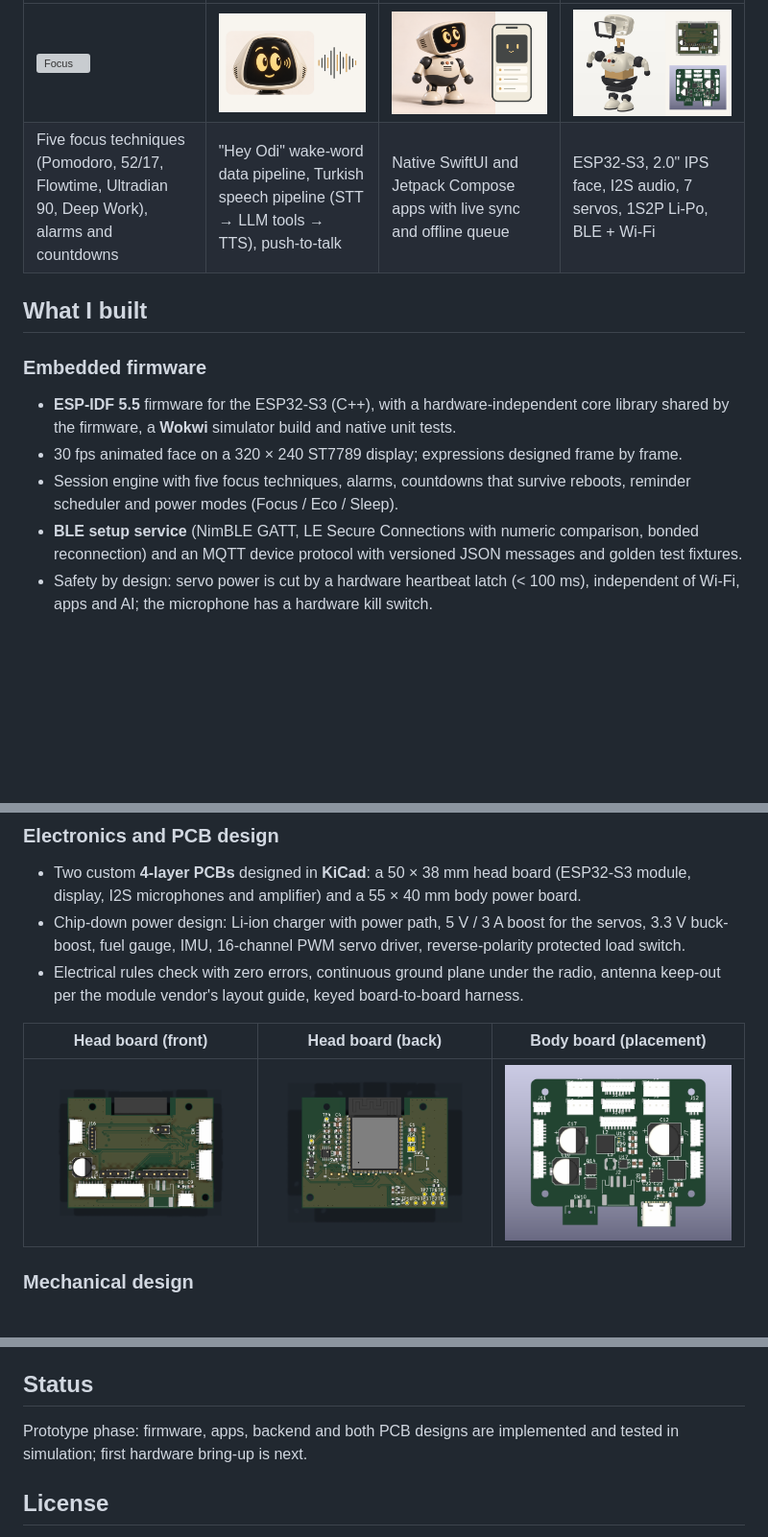
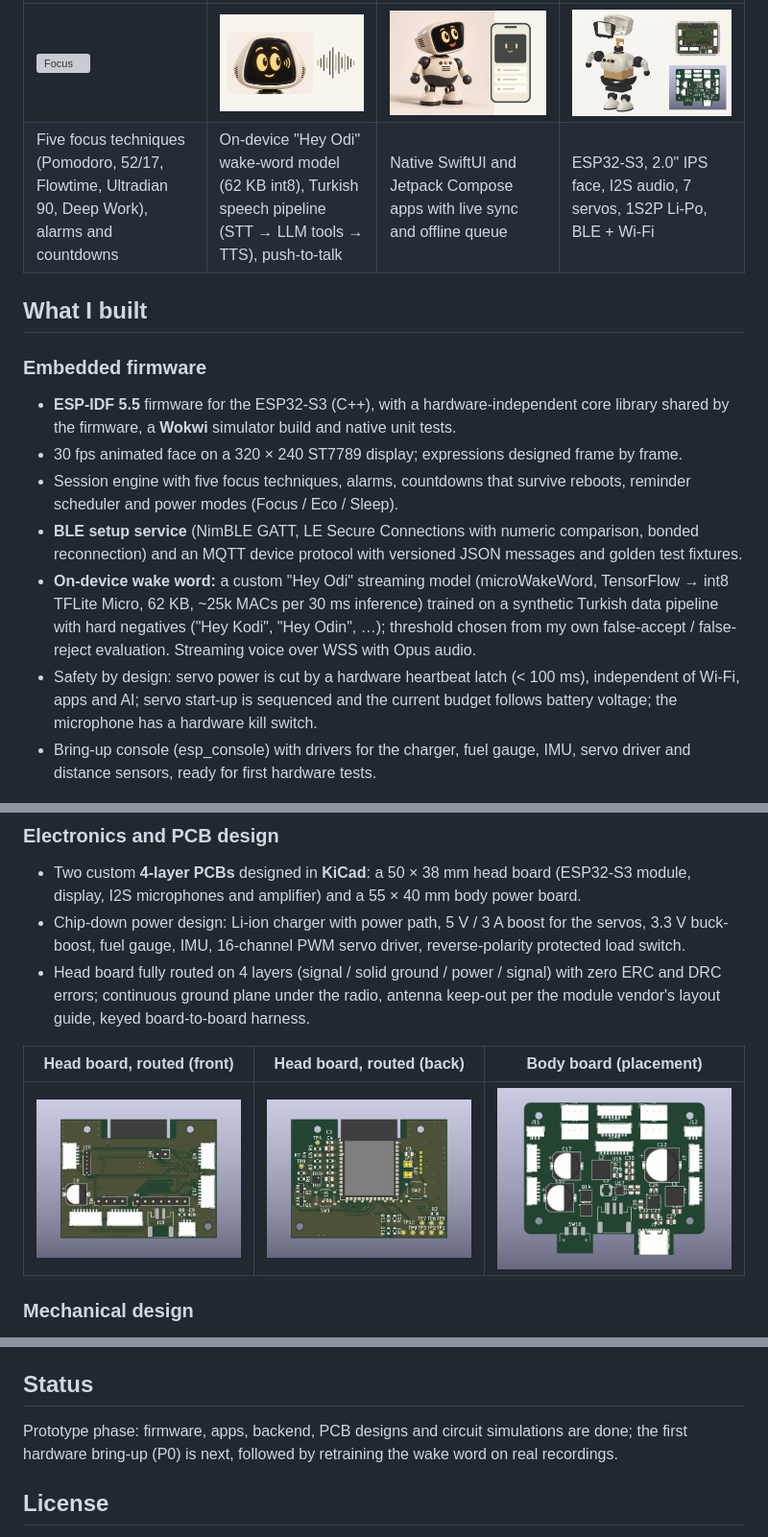
Before and after one commit to alicyln1/odi-desk-robot, a Markdown page: README.md, 3 parts joined by grey strips. Shown at 96% size. Drawn GitHub-style; pictures changed too: assets/hardware/head-board-back.png (deleted), assets/hardware/head-board-front.png (deleted), assets/hardware/head-board-routed-back.png (added); blank space fills up the shorter version; grey boxes are pictures that could not be loaded.

Commit message:
Add SPICE validation, routed 4-layer head board and on-device wake word

```diff
--- a/README.md
+++ b/README.md
@@ -37,7 +38,7 @@ Odi is a wellbeing and productivity assistant, **not a medical device**: it neve
 | Focus | Voice | Apps | Hardware |
 |---|---|---|---|
 | ![Focus](assets/img/feature-focus-calm.png) | ![Voice](assets/img/feature-voice.png) | ![Apps](assets/img/feature-apps.png) | ![Hardware](assets/img/feature-hardware.png) |
-| Five focus techniques (Pomodoro, 52/17, Flowtime, Ultradian 90, Deep Work), alarms and countdowns | "Hey Odi" wake-word data pipeline, Turkish speech pipeline (STT → LLM tools → TTS), push-to-talk | Native SwiftUI and Jetpack Compose apps with live sync and offline queue | ESP32-S3, 2.0" IPS face, I2S audio, 7 servos, 1S2P Li-Po, BLE + Wi-Fi |
+| Five focus techniques (Pomodoro, 52/17, Flowtime, Ultradian 90, Deep Work), alarms and countdowns | On-device "Hey Odi" wake-word model (62 KB int8), Turkish speech pipeline (STT → LLM tools → TTS), push-to-talk | Native SwiftUI and Jetpack Compose apps with live sync and offline queue | ESP32-S3, 2.0" IPS face, I2S audio, 7 servos, 1S2P Li-Po, BLE + Wi-Fi |
 
 ## What I built
 
@@ -46,7 +47,9 @@ Odi is a wellbeing and productivity assistant, **not a medical device**: it neve
 - 30 fps animated face on a 320 × 240 ST7789 display; expressions designed frame by frame.
 - Session engine with five focus techniques, alarms, countdowns that survive reboots, reminder scheduler and power modes (Focus / Eco / Sleep).
 - **BLE setup service** (NimBLE GATT, LE Secure Connections with numeric comparison, bonded reconnection) and an MQTT device protocol with versioned JSON messages and golden test fixtures.
-- Safety by design: servo power is cut by a hardware heartbeat latch (< 100 ms), independent of Wi-Fi, apps and AI; the microphone has a hardware kill switch.
+- **On-device wake word:** a custom "Hey Odi" streaming model (microWakeWord, TensorFlow → int8 TFLite Micro, 62 KB, ~25k MACs per 30 ms inference) trained on a synthetic Turkish data pipeline with hard negatives ("Hey Kodi", "Hey Odin", …); threshold chosen from my own false-accept / false-reject evaluation. Streaming voice over WSS with Opus audio.
+- Safety by design: servo power is cut by a hardware heartbeat latch (< 100 ms), independent of Wi-Fi, apps and AI; servo start-up is sequenced and the current budget follows battery voltage; the microphone has a hardware kill switch.
+- Bring-up console (esp_console) with drivers for the charger, fuel gauge, IMU, servo driver and distance sensors, ready for first hardware tests.
 
 <p align="center">
   <img src="assets/firmware/face-blink.gif" width="200" alt="Blink">
@@ -59,11 +62,11 @@ Odi is a wellbeing and productivity assistant, **not a medical device**: it neve
 ### Electronics and PCB design
 - Two custom **4-layer PCBs** designed in **KiCad**: a 50 × 38 mm head board (ESP32-S3 module, display, I2S microphones and amplifier) and a 55 × 40 mm body power board.
 - Chip-down power design: Li-ion charger with power path, 5 V / 3 A boost for the servos, 3.3 V buck-boost, fuel gauge, IMU, 16-channel PWM servo driver, reverse-polarity protected load switch.
-- Electrical rules check with zero errors, continuous ground plane under the radio, antenna keep-out per the module vendor's layout guide, keyed board-to-board harness.
+- Head board fully routed on 4 layers (signal / solid ground / power / signal) with zero ERC and DRC errors; continuous ground plane under the radio, antenna keep-out per the module vendor's layout guide, keyed board-to-board harness.
 
-| Head board (front) | Head board (back) | Body board (placement) |
+| Head board, routed (front) | Head board, routed (back) | Body board (placement) |
 |---|---|---|
-| ![Head board front](assets/hardware/head-board-front.png) | ![Head board back](assets/hardware/head-board-back.png) | ![Body board](assets/hardware/body-board-placement.png) |
+| ![Head board front](assets/hardware/head-board-routed-front.png) | ![Head board back](assets/hardware/head-board-routed-back.png) | ![Body board](assets/hardware/body-board-placement.png) |
 
 ### Mechanical design
 - Parametric enclosure modeled in **OpenSCAD**: 148 mm tall, 412 g, tip-over angle ≥ 24°; internal layout kept independent from the outer shell so the shell can be redesigned freely.
@@ -147,7 +167,7 @@ flowchart LR
 
 ## Status
 
-Prototype phase: firmware, apps, backend and both PCB designs are implemented and tested in simulation; first hardware bring-up is next.
+Prototype phase: firmware, apps, backend, PCB designs and circuit simulations are done; the first hardware bring-up (P0) is next, followed by retraining the wake word on real recordings.
 
 ## License
 
```
Also changed, not shown: other parts of README.md (+20 -2 lines), README.tr.md (+4 -3 lines), assets/validation/spice-safety-latch.png (added), assets/validation/spice-servo-inrush.png (added).
